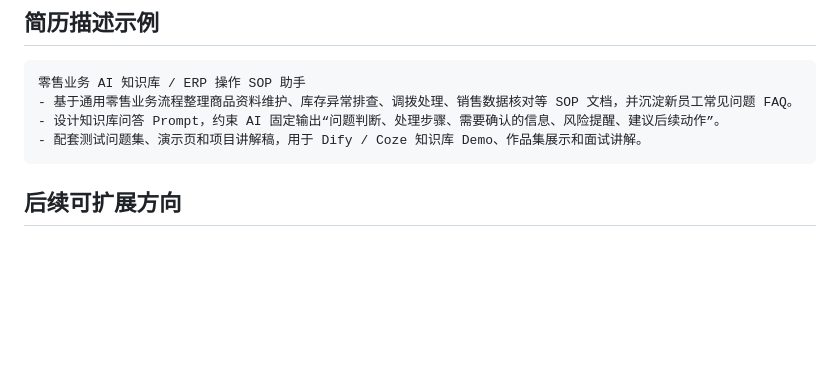
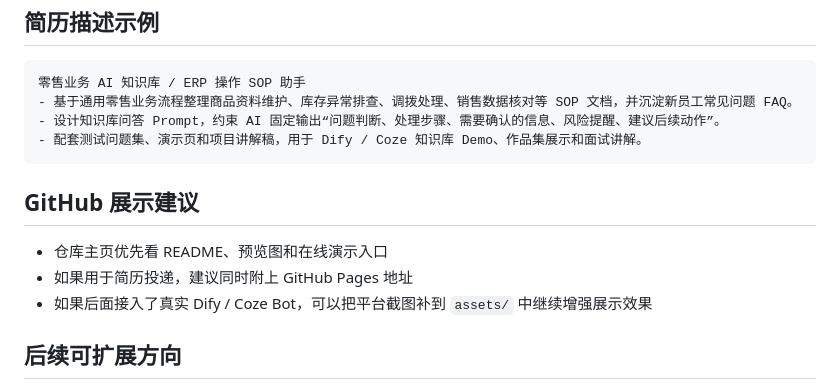
Before and after one commit to MrGuAm/retail-ai-sop-assistant, a Markdown page: README.md, the part around the change printed below. Drawn GitHub-style; blank space fills up the shorter version.

````diff
--- a/README.md
+++ b/README.md
@@ -162,6 +213,12 @@ AI 助手回答时建议固定输出以下结构：
 - 配套测试问题集、演示页和项目讲解稿，用于 Dify / Coze 知识库 Demo、作品集展示和面试讲解。
 ```
 
+## GitHub 展示建议
+
+- 仓库主页优先看 README、预览图和在线演示入口
+- 如果用于简历投递，建议同时附上 GitHub Pages 地址
+- 如果后面接入了真实 Dify / Coze Bot，可以把平台截图补到 `assets/` 中继续增强展示效果
+
 ## 后续可扩展方向
 
 - 增加门店补货流程 SOP
````
Also changed, not shown: other parts of README.md (+54 -3 lines), assets/demo-homepage.png (added), 2 other files.
